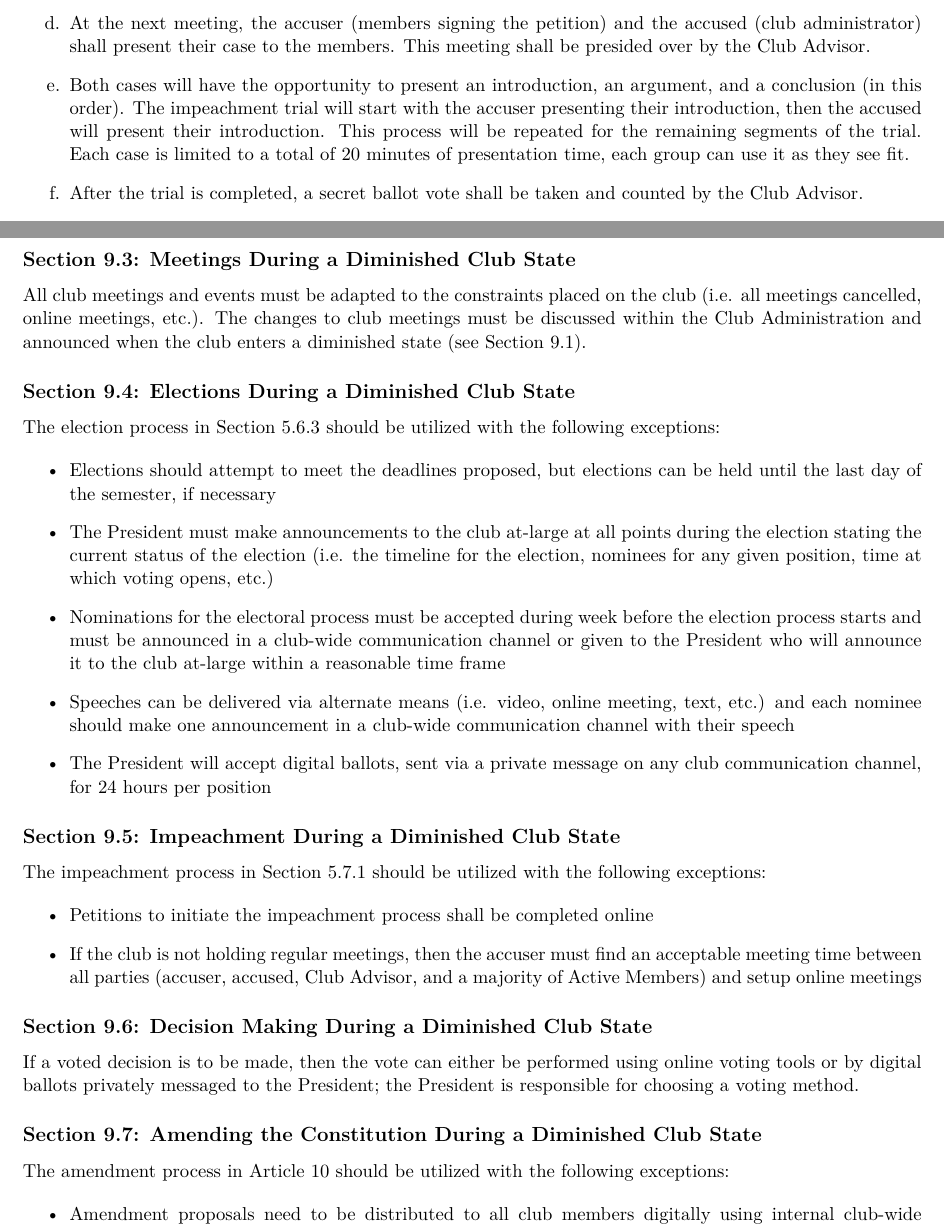
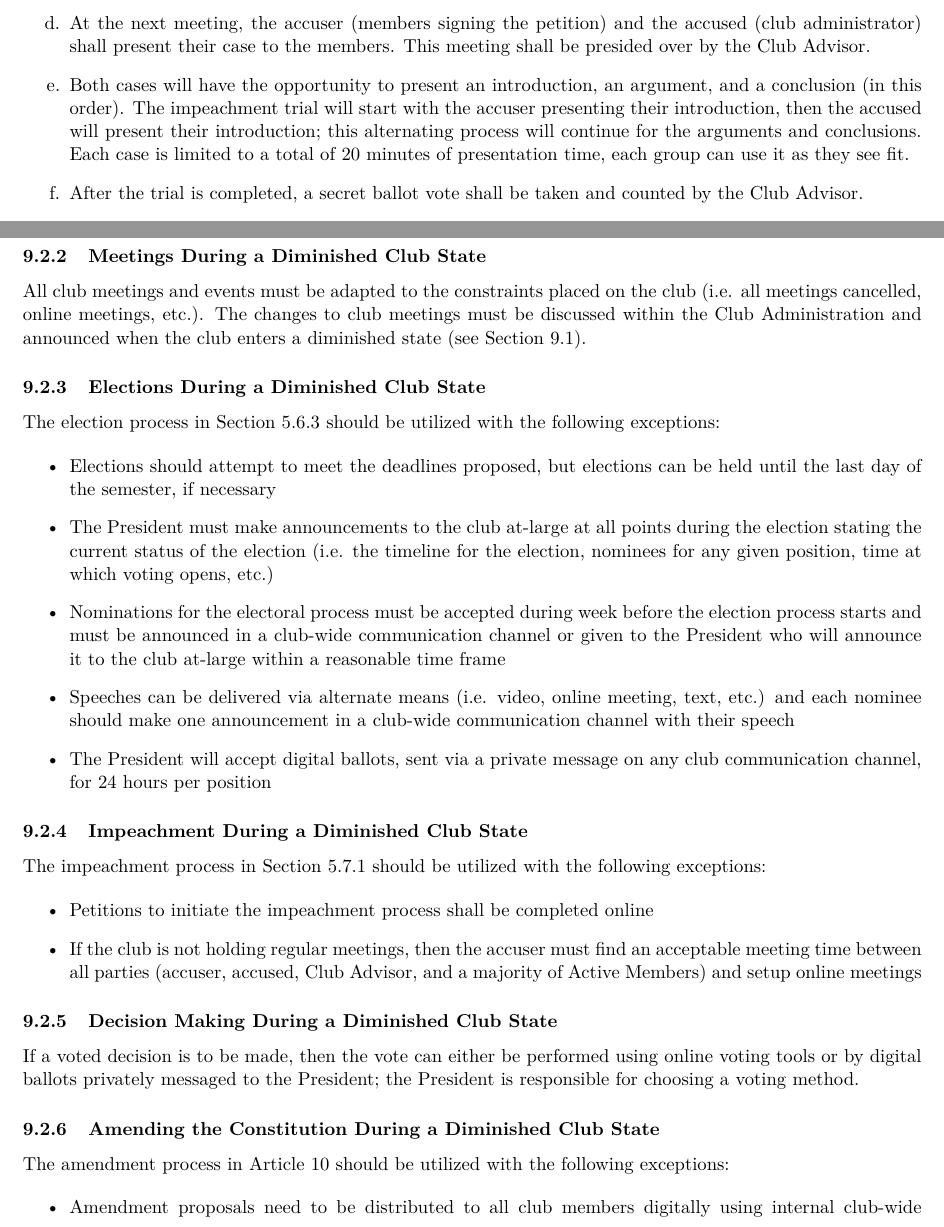
Before and after one commit to RITFIRSTRobotics/constitution, a LaTeX document (constitution.tex): two parts of pages 6 and 9 of 10, joined at a grey line, cut so that both start at the same text. Compiled offline with pdfLaTeX; a LaTeX package or settings file that is missing is left out.

Commit message:
fixed incorrect subsubsection markings

```diff
--- a/constitution.tex
+++ b/constitution.tex
@@ -239,8 +239,7 @@ Members of Club Administration shall serve from the last day of the previous aca
     \item At the next meeting, the accuser (members signing the petition) and the accused (club administrator) shall present their case to the members.
         This meeting shall be presided over by the Club Advisor.
     \item Both cases will have the opportunity to present an introduction, an argument, and a conclusion (in this order).
-        The impeachment trial will start with the accuser presenting their introduction, then the accused will present their introduction.
-        This process will be repeated for the remaining segments of the trial.
+        The impeachment trial will start with the accuser presenting their introduction, then the accused will present their introduction; this alternating process will continue for the arguments and conclusions.
         Each case is limited to a total of 20 minutes of presentation time, each group can use it as they see fit.
     \item After the trial is completed, a secret ballot vote shall be taken and counted by the Club Advisor.
     \item Conviction of impeachment shall require 2/3 vote by present Active Members.
@@ -343,11 +342,11 @@ All members retain their current membership status and the attendance rate defin
 Members can become Active Members if they are active in the club communication channels for four weeks.
 Dues may still be required, as defined in Section \ref{sect:membership:dues}, but a standardized online payment system (such as CampusGroups) must be used to accept payment.
 
-\subsection{Meetings During a Diminished Club State} \label{subsect:reduced:meetings}
+\subsubsection{Meetings During a Diminished Club State} \label{subsect:reduced:meetings}
 All club meetings and events must be adapted to the constraints placed on the club (i.e. all meetings cancelled, online meetings, etc.).
 The changes to club meetings must be discussed within the Club Administration and announced when the club enters a diminished state (see Section \ref{sect:reduced:entrance}).
 
-\subsection{Elections During a Diminished Club State} \label{subsect:reduced:cadmin}
+\subsubsection{Elections During a Diminished Club State} \label{subsect:reduced:cadmin}
 The election process in Section \ref{subsect:cadmin:selection:election} should be utilized with the following exceptions:
 
 \begin{itemize}
@@ -366,10 +365,10 @@ The impeachment process in Section \ref{subsect:cadmin:removal:impeachment} shou
     \item If the club is not holding regular meetings, then the accuser must find an acceptable meeting time between all parties (accuser, accused, Club Advisor, and a majority of Active Members) and setup online meetings
 \end{itemize}
 
-\subsection{Decision Making During a Diminished Club State} \label{subsect:reduced:decisions}
+\subsubsection{Decision Making During a Diminished Club State} \label{subsect:reduced:decisions}
 If a voted decision is to be made, then the vote can either be performed using online voting tools or by digital ballots privately messaged to the President; the President is responsible for choosing a voting method.
 
-\subsection{Amending the Constitution During a Diminished Club State} \label{subsect:reduced:amending}
+\subsubsection{Amending the Constitution During a Diminished Club State} \label{subsect:reduced:amending}
 The amendment process in Article \ref{art:amending} should be utilized with the following exceptions:
 
 \begin{itemize}
```
Also changed, not shown: constitution.tex (2 more changed lines).
